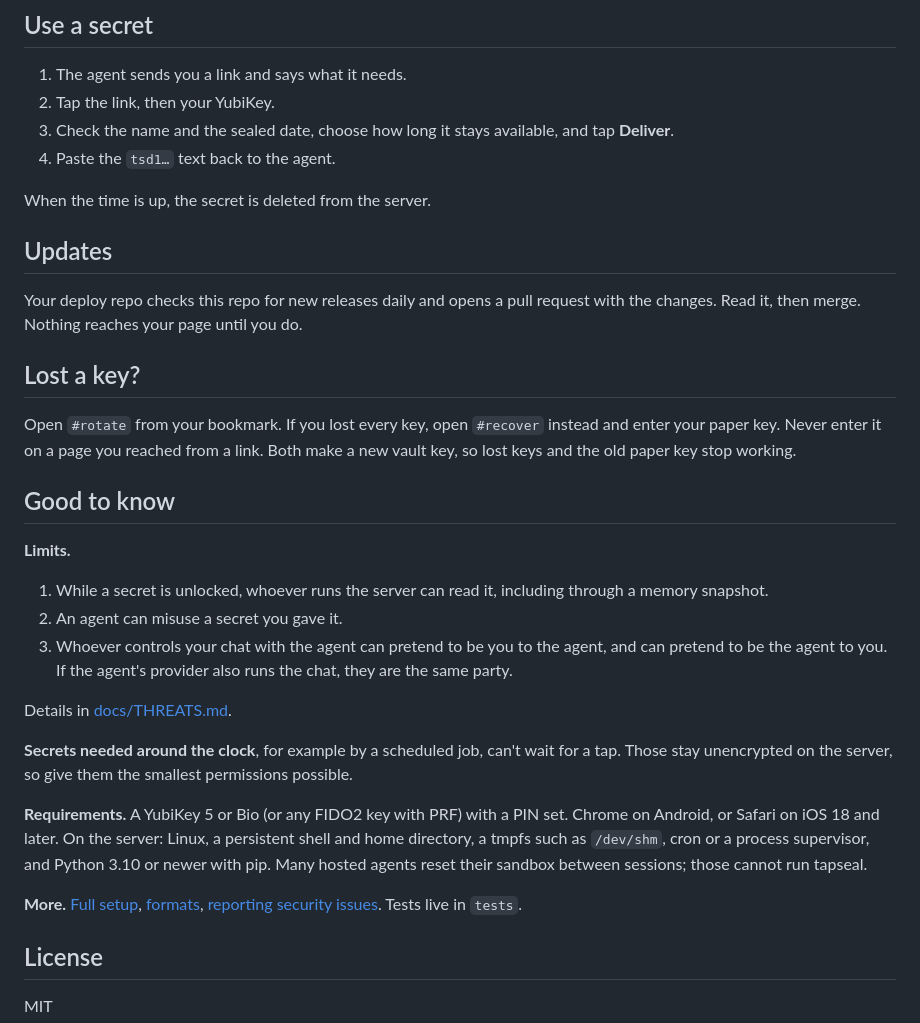
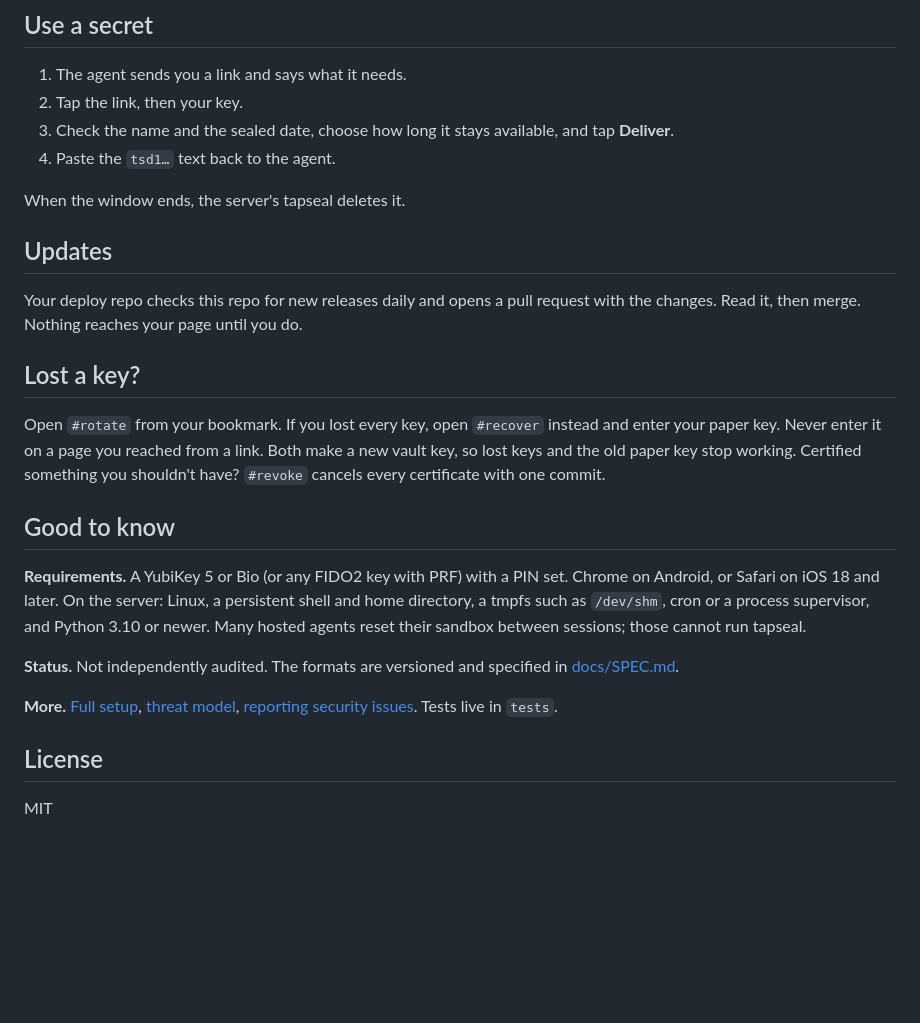
Before and after one commit to robcerda/tapseal, a Markdown page: README.md, the part around one of its changes. GitHub-like rendering; blank space fills up the shorter version.

```diff
--- a/README.md
+++ b/README.md
@@ -52,12 +96,12 @@ treated as exposed.
 ## Use a secret
 
 1. The agent sends you a link and says what it needs.
-2. Tap the link, then your YubiKey.
+2. Tap the link, then your key.
 3. Check the name and the sealed date, choose how long it stays available,
    and tap **Deliver**.
 4. Paste the `tsd1…` text back to the agent.
 
-When the time is up, the secret is deleted from the server.
+When the window ends, the server's tapseal deletes it.
 
 ## Updates
 
@@ -70,31 +114,21 @@ you do.
 Open `#rotate` from your bookmark. If you lost every key, open `#recover`
 instead and enter your paper key. Never enter it on a page you reached from a
 link. Both make a new vault key, so lost keys and the old paper key stop
-working.
+working. Certified something you shouldn't have? `#revoke` cancels every
+certificate with one commit.
 
 ## Good to know
-
-**Limits.**
-1. While a secret is unlocked, whoever runs the server can read it, including
-   through a memory snapshot.
-2. An agent can misuse a secret you gave it.
-3. Whoever controls your chat with the agent can pretend to be you to the
-   agent, and can pretend to be the agent to you. If the agent's provider also
-   runs the chat, they are the same party.
-
-Details in [docs/THREATS.md](docs/THREATS.md).
-
-**Secrets needed around the clock**, for example by a scheduled job, can't
-wait for a tap. Those stay unencrypted on the server, so give them the
-smallest permissions possible.
 
 **Requirements.** A YubiKey 5 or Bio (or any FIDO2 key with PRF) with a PIN
 set. Chrome on Android, or Safari on iOS 18 and later. On the server: Linux, a
 persistent shell and home directory, a tmpfs such as `/dev/shm`, cron or a
-process supervisor, and Python 3.10 or newer with pip. Many hosted agents
-reset their sandbox between sessions; those cannot run tapseal.
+process supervisor, and Python 3.10 or newer. Many hosted agents reset their
+sandbox between sessions; those cannot run tapseal.
 
-**More.** [Full setup](docs/SETUP.md), [formats](docs/SPEC.md),
+**Status.** Not independently audited. The formats are versioned and specified
+in [docs/SPEC.md](docs/SPEC.md).
+
+**More.** [Full setup](docs/SETUP.md), [threat model](docs/THREATS.md),
 [reporting security issues](SECURITY.md). Tests live in `tests`.
 
 ## License
```
Also changed, not shown: other parts of README.md (+63 -19 lines).
